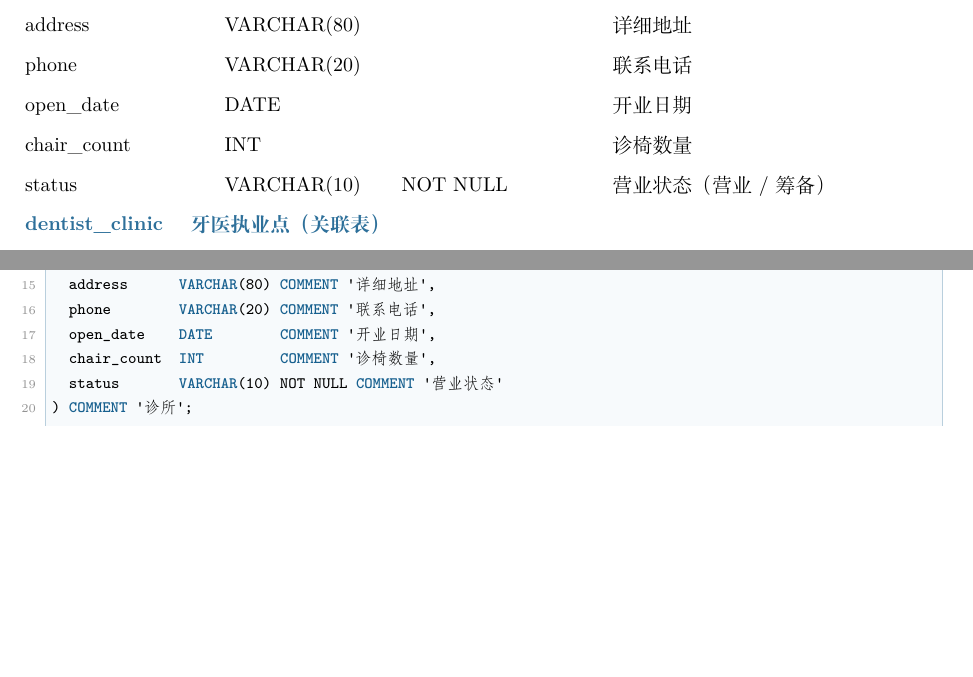
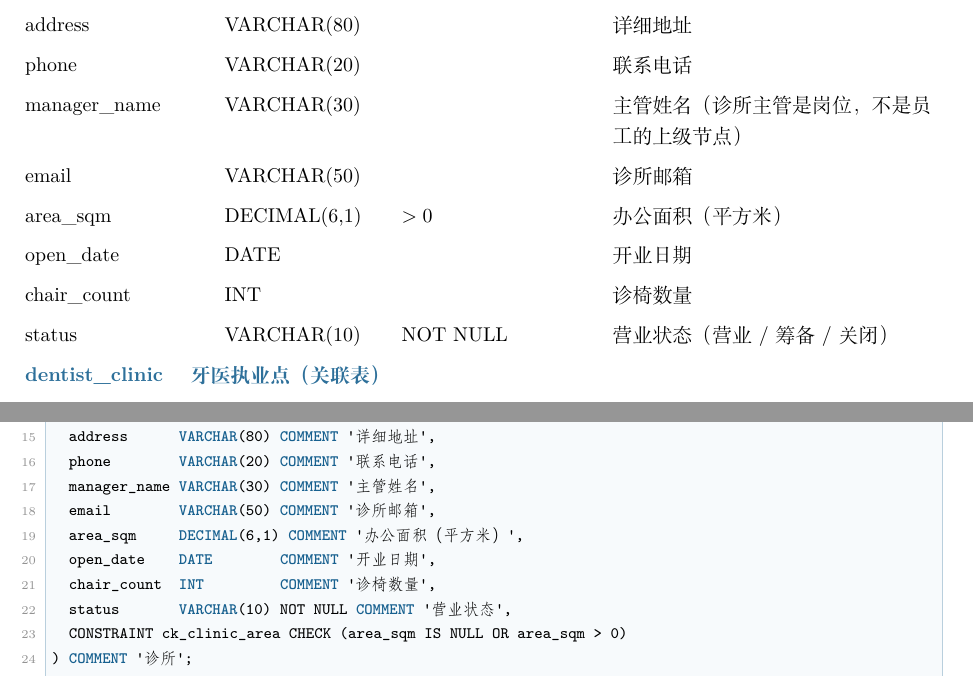
Before and after one commit to Pity308/system-analysis-design-8210241903, a LaTeX document (adc-report.tex): two parts of pages 42 and 48 of 60 before the commit and two parts of pages 42 and 48 of 61 after it, joined at a grey line, cut so that both start at the same text, the shorter picture padded with empty space. Compiled offline with XeLaTeX.

Commit message:
docs: 补 clinic 主管/邮箱/办公面积三字段，修正窗体数量表述

```diff
--- a/adc-report.tex
+++ b/adc-report.tex
@@ -1851,9 +1851,12 @@ clinic\_name & VARCHAR(40) & NOT NULL & 诊所名称 \\
 city & VARCHAR(20) & NOT NULL & 所在城市 \\
 address & VARCHAR(80) & & 详细地址 \\
 phone & VARCHAR(20) & & 联系电话 \\
+manager\_name & VARCHAR(30) & & 主管姓名（诊所主管是岗位，不是员工的上级节点） \\
+email & VARCHAR(50) & & 诊所邮箱 \\
+area\_sqm & DECIMAL(6,1) & $>0$ & 办公面积（平方米） \\
 open\_date & DATE & & 开业日期 \\
 chair\_count & INT & & 诊椅数量 \\
-status & VARCHAR(10) & NOT NULL & 营业状态（营业 / 筹备） \\
+status & VARCHAR(10) & NOT NULL & 营业状态（营业 / 筹备 / 关闭） \\
 \multicolumn{4}{@{}l}{\textbf{\textcolor{adcblue!90}{dentist\_clinic　牙医执业点（关联表）}}}\\
 dc\_id & INT & PK，自增 & 执业点编号（代理主键） \\
 employee\_id & INT & FK$\rightarrow$dentist & 牙医编号 \\
@@ -2058,9 +2061,13 @@ CREATE TABLE clinic (
   city         VARCHAR(20) NOT NULL COMMENT '所在城市',
   address      VARCHAR(80) COMMENT '详细地址',
   phone        VARCHAR(20) COMMENT '联系电话',
+  manager_name VARCHAR(30) COMMENT '主管姓名',
+  email        VARCHAR(50) COMMENT '诊所邮箱',
+  area_sqm     DECIMAL(6,1) COMMENT '办公面积（平方米）',
   open_date    DATE        COMMENT '开业日期',
   chair_count  INT         COMMENT '诊椅数量',
-  status       VARCHAR(10) NOT NULL COMMENT '营业状态'
+  status       VARCHAR(10) NOT NULL COMMENT '营业状态',
+  CONSTRAINT ck_clinic_area CHECK (area_sqm IS NULL OR area_sqm > 0)
 ) COMMENT '诊所';
 
 CREATE TABLE qualification (
```
Also changed, not shown: README.md, 信管T2401班马博晨.pdf, adc-report.tex (12 more changed lines).
